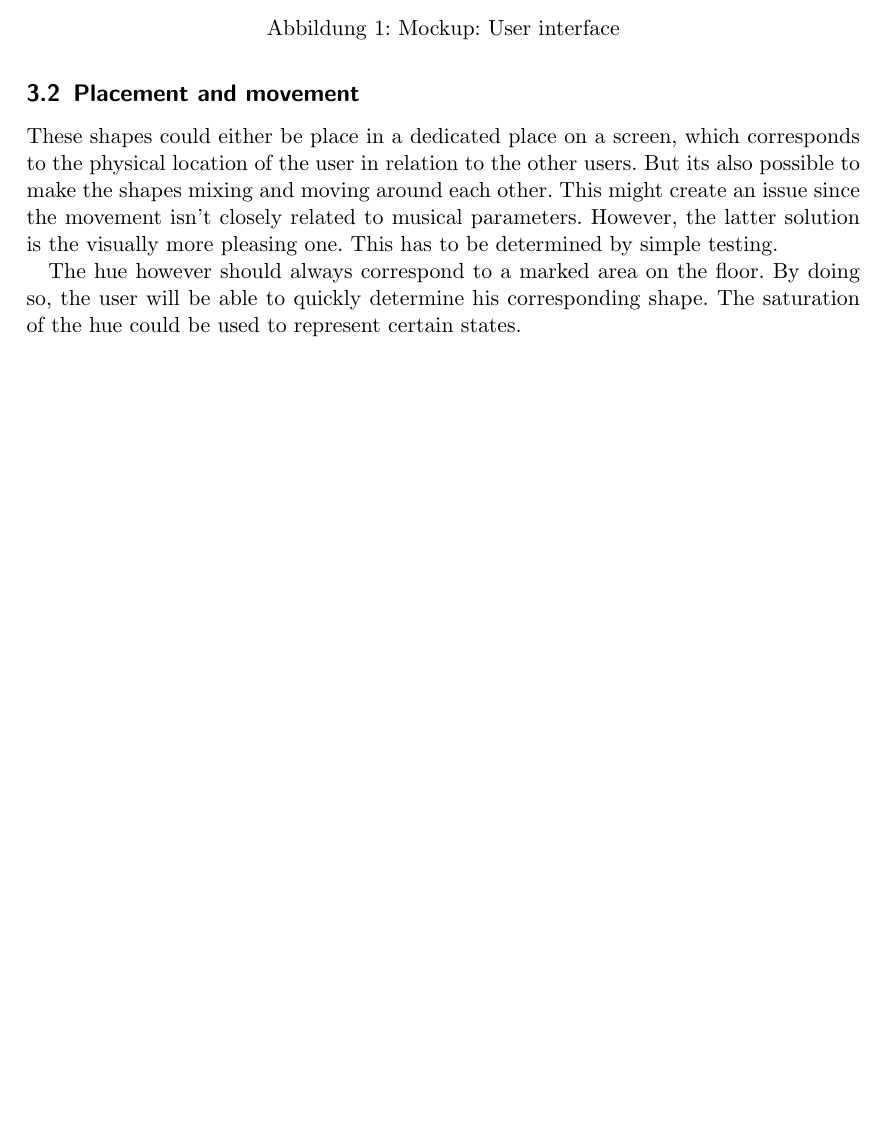
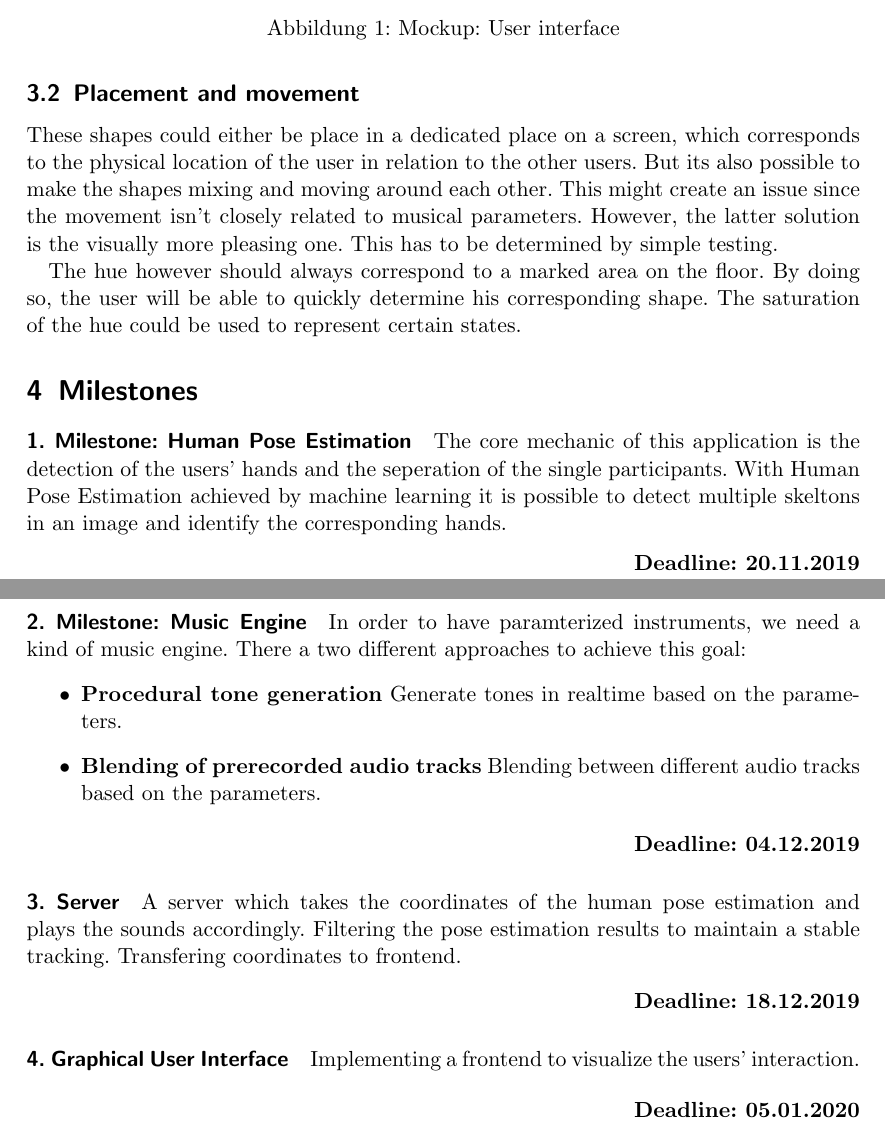
Before and after one commit to codebaard/synthesia, a LaTeX paper (Konzept/KonzeptPaper.tex): part of page 7 of 7 before the commit and two parts of pages 7 and 8 of 8 after it, the two joined at a grey line, cut so that both start at the same text, the shorter picture padded with empty space. Compiled offline with pdfLaTeX.

Commit message:
added milestones

```diff
--- a/Konzept/KonzeptPaper.tex
+++ b/Konzept/KonzeptPaper.tex
@@ -161,4 +161,42 @@ However, the latter solution is the visually more pleasing one. This has to be d
 The hue however should always correspond to a marked area on the floor. By doing so, the user will be able to quickly determine his corresponding shape.
 The saturation of the hue could be used to represent certain states.
 
+\section{Milestones}
+
+\paragraph{1. Milestone: Human Pose Estimation}
+
+The core mechanic of this application is the detection of the users' hands and the seperation of the single participants.
+With Human Pose Estimation achieved by machine learning it is possible to detect multiple skeltons in an image and identify the corresponding hands.
+\begin{flushright}
+    \textbf{Deadline: 20.11.2019}
+\end{flushright}
+
+\paragraph{2. Milestone: Music Engine}
+
+In order to have paramterized instruments, we need a kind of music engine.
+There a two different approaches to achieve this goal:
+\begin{itemize}
+    \item \textbf{Procedural tone generation} Generate tones in realtime based on the parameters.
+    \item \textbf{Blending of prerecorded audio tracks} Blending between different audio tracks based on the parameters.
+\end{itemize}
+\begin{flushright}
+    \textbf{Deadline: 04.12.2019}
+\end{flushright}
+
+\paragraph{3. Server}
+
+A server which takes the coordinates of the human pose estimation and plays the sounds accordingly.
+Filtering the pose estimation results to maintain a stable tracking. Transfering coordinates to frontend.
+\begin{flushright}
+    \textbf{Deadline: 18.12.2019}
+\end{flushright}
+
+\paragraph{4. Graphical User Interface}
+
+Implementing a frontend to visualize the users' interaction.
+
+\begin{flushright}
+    \textbf{Deadline: 05.01.2020}
+\end{flushright}
+
 \end{document}
```
Also changed, not shown: Konzept/KonzeptPaper.pdf.
